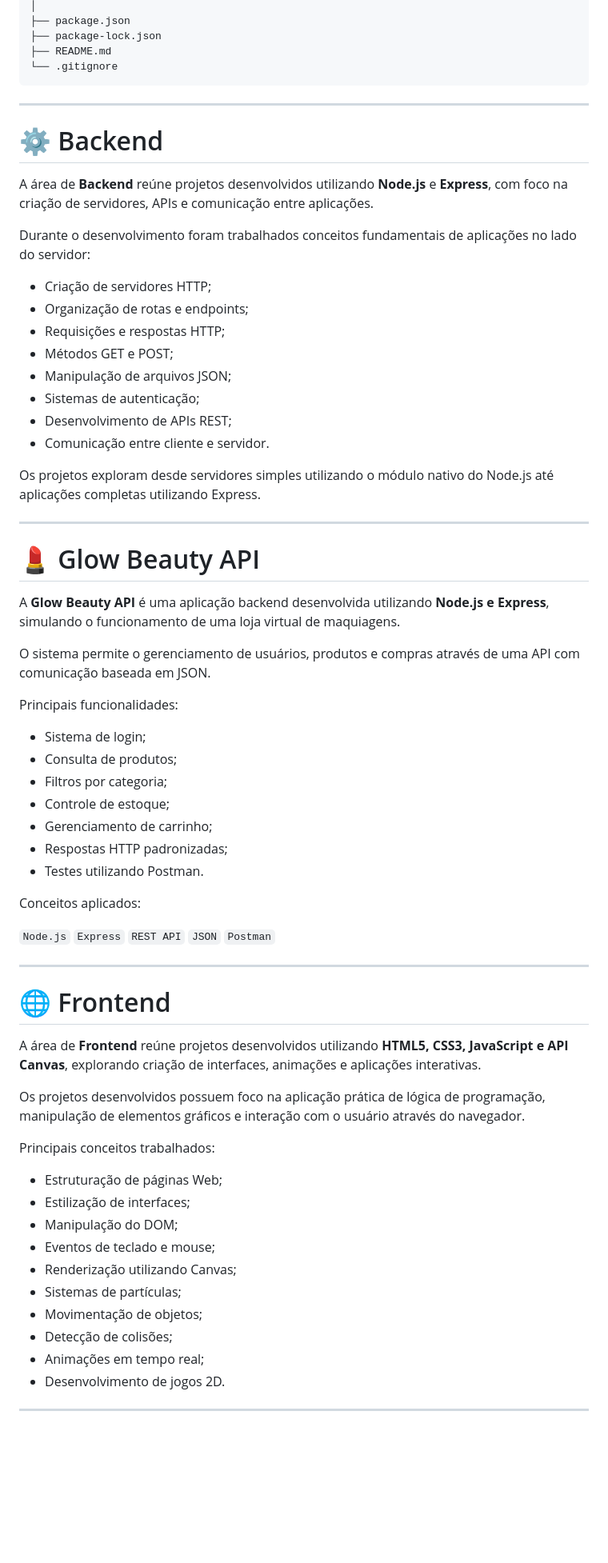
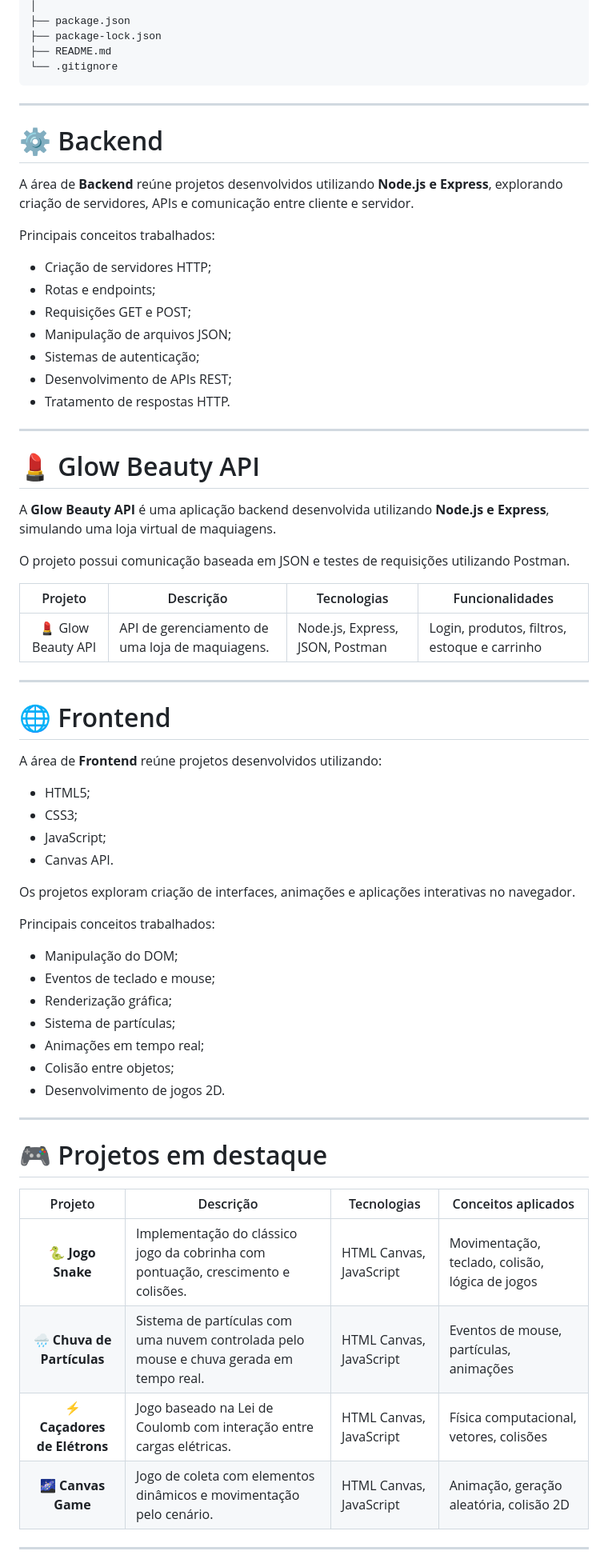
Before and after one commit to Tuany-rvlh/DAPL_2K26_P2, a Markdown page: README.md, the part around one of its changes. Shown at 80% size. Rendered like a GitHub page; blank space fills up the shorter version.

Commit message:
docs: melhora README com apresentação e estilo visual

````diff
--- a/README.md
+++ b/README.md
@@ -101,68 +97,69 @@ DAPL_2K26_P2/
 └── .gitignore
 ```
 
+
 ---
 
 # ⚙️ Backend
 
-A área de **Backend** reúne projetos desenvolvidos utilizando **Node.js** e **Express**, com foco na criação de servidores, APIs e comunicação entre aplicações.
+A área de **Backend** reúne projetos desenvolvidos utilizando **Node.js e Express**, explorando criação de servidores, APIs e comunicação entre cliente e servidor.
 
-Durante o desenvolvimento foram trabalhados conceitos fundamentais de aplicações no lado do servidor:
+Principais conceitos trabalhados:
 
 - Criação de servidores HTTP;
-- Organização de rotas e endpoints;
-- Requisições e respostas HTTP;
-- Métodos GET e POST;
+- Rotas e endpoints;
+- Requisições GET e POST;
 - Manipulação de arquivos JSON;
 - Sistemas de autenticação;
 - Desenvolvimento de APIs REST;
-- Comunicação entre cliente e servidor.
-
-Os projetos exploram desde servidores simples utilizando o módulo nativo do Node.js até aplicações completas utilizando Express.
+- Tratamento de respostas HTTP.
 
 
 ---
 
 # 💄 Glow Beauty API
 
-A **Glow Beauty API** é uma aplicação backend desenvolvida utilizando **Node.js e Express**, simulando o funcionamento de uma loja virtual de maquiagens.
+A **Glow Beauty API** é uma aplicação backend desenvolvida utilizando **Node.js e Express**, simulando uma loja virtual de maquiagens.
 
-O sistema permite o gerenciamento de usuários, produtos e compras através de uma API com comunicação baseada em JSON.
+O projeto possui comunicação baseada em JSON e testes de requisições utilizando Postman.
 
-Principais funcionalidades:
-
-- Sistema de login;
-- Consulta de produtos;
-- Filtros por categoria;
-- Controle de estoque;
-- Gerenciamento de carrinho;
-- Respostas HTTP padronizadas;
-- Testes utilizando Postman.
-
-Conceitos aplicados:
-
-`Node.js` `Express` `REST API` `JSON` `Postman`
+| Projeto | Descrição | Tecnologias | Funcionalidades |
+|:---:|---|---|---|
+| 💄 Glow Beauty API | API de gerenciamento de uma loja de maquiagens. | Node.js, Express, JSON, Postman | Login, produtos, filtros, estoque e carrinho |
 
 ---
 
 # 🌐 Frontend
 
-A área de **Frontend** reúne projetos desenvolvidos utilizando **HTML5, CSS3, JavaScript e API Canvas**, explorando criação de interfaces, animações e aplicações interativas.
+A área de **Frontend** reúne projetos desenvolvidos utilizando:
 
-Os projetos desenvolvidos possuem foco na aplicação prática de lógica de programação, manipulação de elementos gráficos e interação com o usuário através do navegador.
+- HTML5;
+- CSS3;
+- JavaScript;
+- Canvas API.
+
+Os projetos exploram criação de interfaces, animações e aplicações interativas no navegador.
 
 Principais conceitos trabalhados:
 
-- Estruturação de páginas Web;
-- Estilização de interfaces;
 - Manipulação do DOM;
 - Eventos de teclado e mouse;
-- Renderização utilizando Canvas;
-- Sistemas de partículas;
-- Movimentação de objetos;
-- Detecção de colisões;
+- Renderização gráfica;
+- Sistema de partículas;
 - Animações em tempo real;
+- Colisão entre objetos;
 - Desenvolvimento de jogos 2D.
+---
+
+# 🎮 Projetos em destaque
+
+| Projeto | Descrição | Tecnologias | Conceitos aplicados |
+|:---:|---|---|---|
+| 🐍 **Jogo Snake** | Implementação do clássico jogo da cobrinha com pontuação, crescimento e colisões. | HTML Canvas, JavaScript | Movimentação, teclado, colisão, lógica de jogos |
+| 🌧️ **Chuva de Partículas** | Sistema de partículas com uma nuvem controlada pelo mouse e chuva gerada em tempo real. | HTML Canvas, JavaScript | Eventos de mouse, partículas, animações |
+| ⚡ **Caçadores de Elétrons** | Jogo baseado na Lei de Coulomb com interação entre cargas elétricas. | HTML Canvas, JavaScript | Física computacional, vetores, colisões |
+| 🌌 **Canvas Game** | Jogo de coleta com elementos dinâmicos e movimentação pelo cenário. | HTML Canvas, JavaScript | Animação, geração aleatória, colisão 2D |
+
 
 
 ---
````
Also changed, not shown: other parts of README.md (+20 -122 lines).
